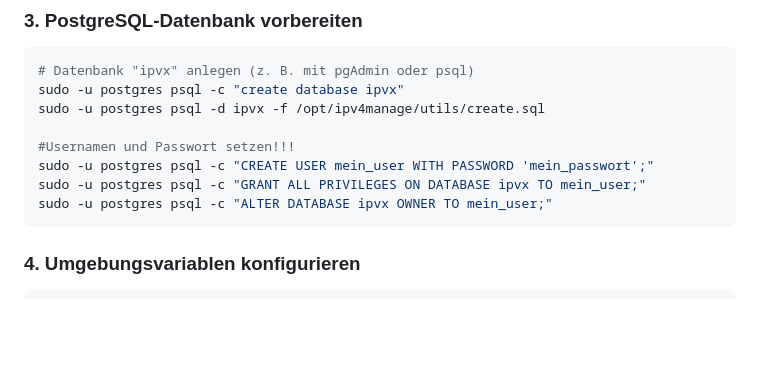
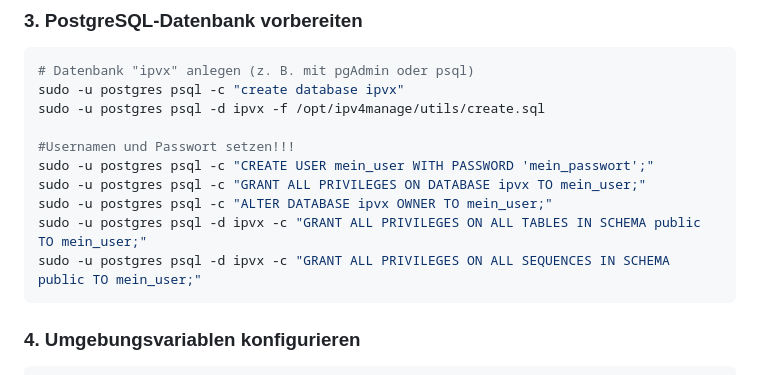
Before and after one commit to bmetallica/ipv4manage, a Markdown page: README.md, the part around the change. Drawn GitHub-style; blank space fills up the shorter version.

Commit message:
Add privileges for user on all tables and sequences

````diff
--- a/README.md
+++ b/README.md
@@ -84,6 +84,8 @@ sudo -u postgres psql -d ipvx -f /opt/ipv4manage/utils/create.sql
 sudo -u postgres psql -c "CREATE USER mein_user WITH PASSWORD 'mein_passwort';"
 sudo -u postgres psql -c "GRANT ALL PRIVILEGES ON DATABASE ipvx TO mein_user;"
 sudo -u postgres psql -c "ALTER DATABASE ipvx OWNER TO mein_user;"
+sudo -u postgres psql -d ipvx -c "GRANT ALL PRIVILEGES ON ALL TABLES IN SCHEMA public TO mein_user;"
+sudo -u postgres psql -d ipvx -c "GRANT ALL PRIVILEGES ON ALL SEQUENCES IN SCHEMA public TO mein_user;"
 ```
 
 ### 4. Umgebungsvariablen konfigurieren
````
